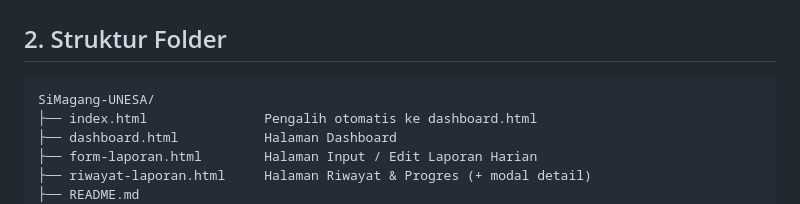
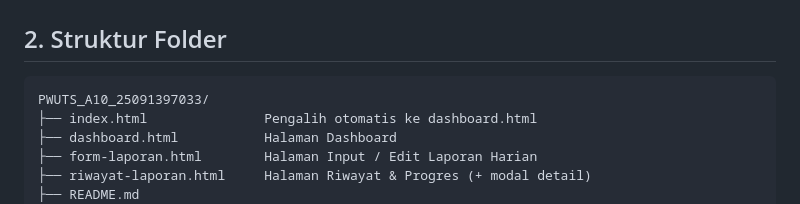
Before and after one commit to AshilahZahirahHaq/PWUTS_A10_25091397033, a Markdown page: README.md, the part around the change. Rendered like a GitHub page.

````diff
--- a/README.md
+++ b/README.md
@@ -17,7 +17,7 @@ Data masih berupa data contoh (mock) di sisi browser, disimpan di `localStorage`
 ## 2. Struktur Folder
 
 ```
-SiMagang-UNESA/
+PWUTS_A10_25091397033/
 ├── index.html               Pengalih otomatis ke dashboard.html
 ├── dashboard.html           Halaman Dashboard
 ├── form-laporan.html        Halaman Input / Edit Laporan Harian
````
